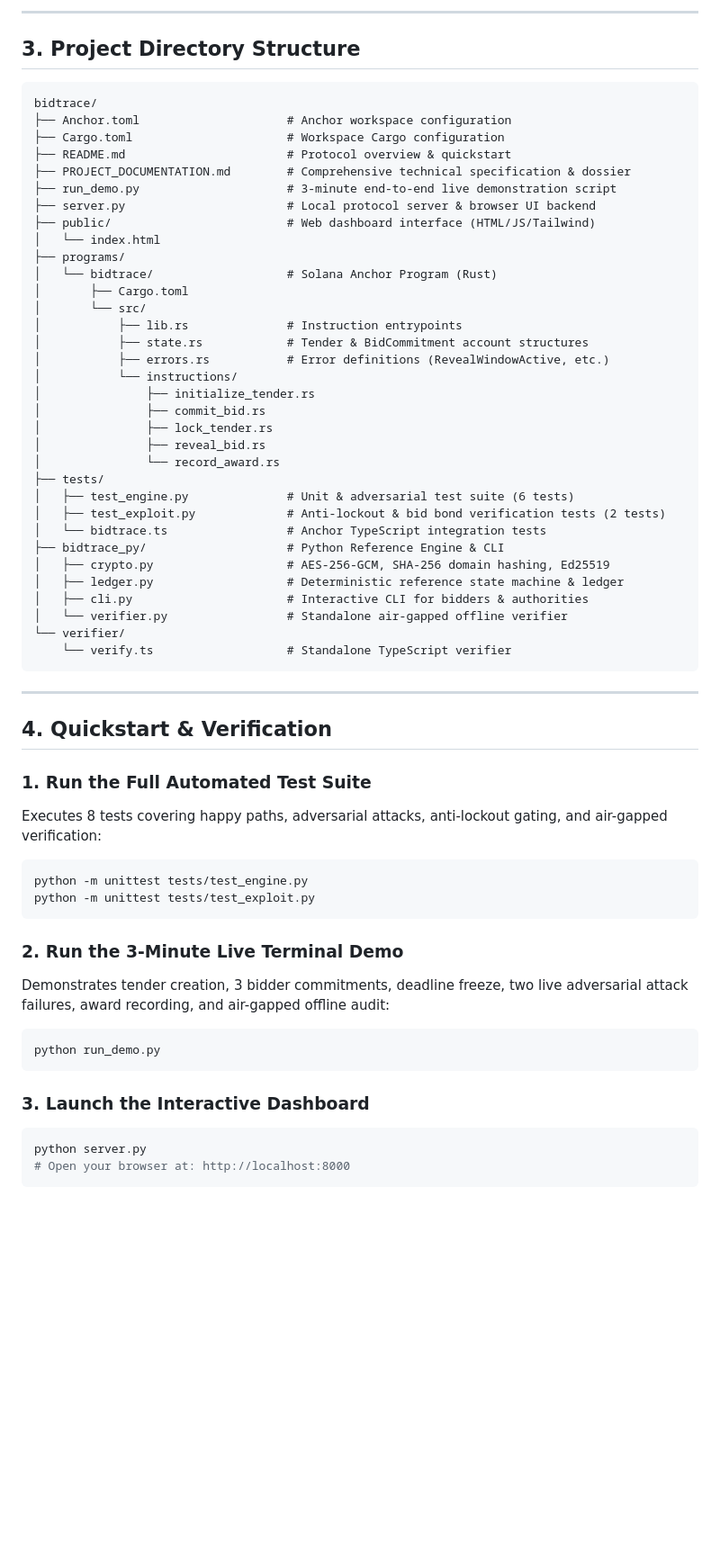
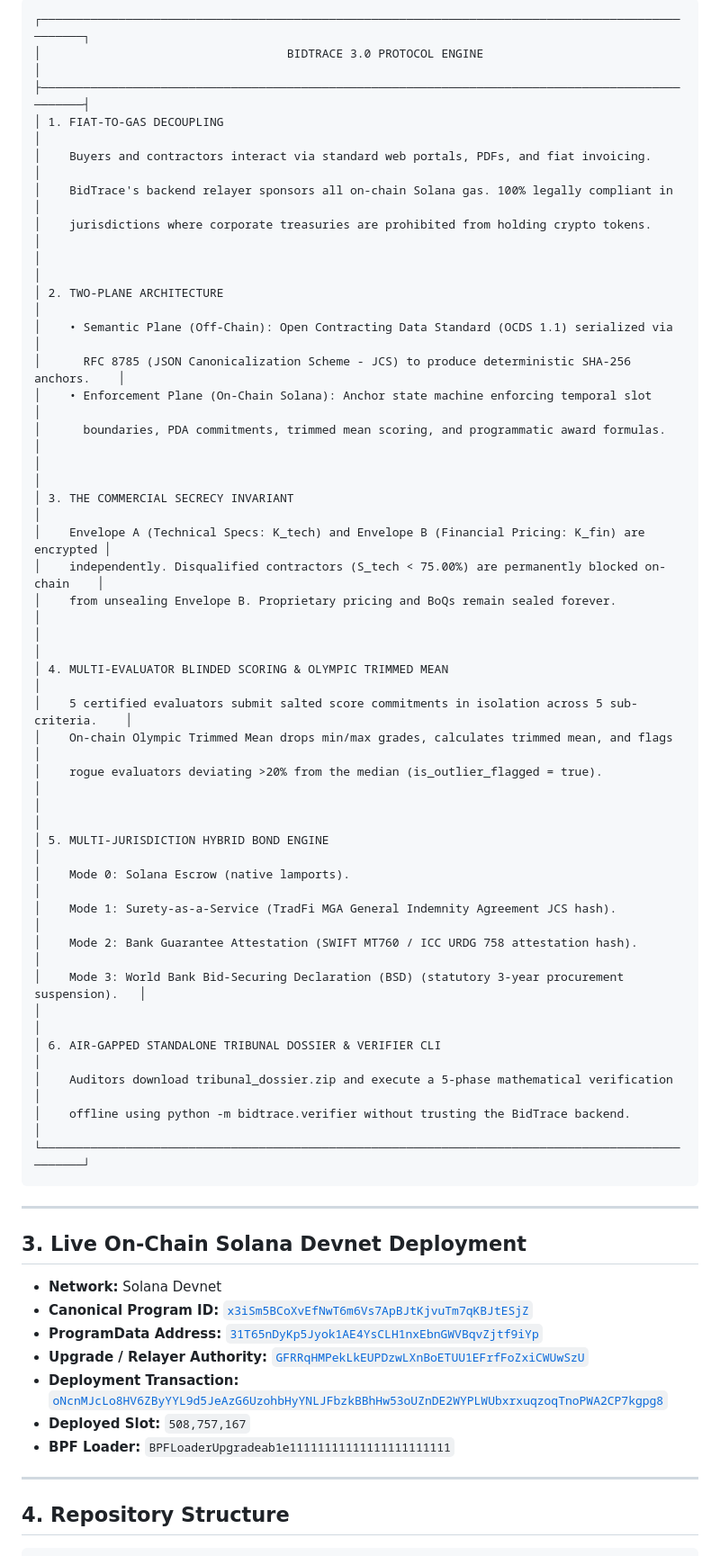
Before and after one commit to Ujjwal1396/BitTrace, a Markdown page: README.md, the part around one of its changes. Shown at 90% size. Drawn GitHub-style; blank space fills up the shorter version.

Commit message:
docs: comprehensive README update for BidTrace 3.0, test suites, and Anchor deployment

````diff
--- a/README.md
+++ b/README.md
@@ -60,63 +30,53 @@ The repository cleanly separates the protocol specification from its reference s
----
-
-## 3. Project Directory Structure
-
-```text
-bidtrace/
-├── Anchor.toml                     # Anchor workspace configuration
-├── Cargo.toml                      # Workspace Cargo configuration
-├── README.md                       # Protocol overview & quickstart
-├── PROJECT_DOCUMENTATION.md        # Comprehensive technical specification & dossier
-├── run_demo.py                     # 3-minute end-to-end live demonstration script
-├── server.py                       # Local protocol server & browser UI backend
-├── public/                         # Web dashboard interface (HTML/JS/Tailwind)
-│   └── index.html
-├── programs/
-│   └── bidtrace/                   # Solana Anchor Program (Rust)
-│       ├── Cargo.toml
-│       └── src/
-│           ├── lib.rs              # Instruction entrypoints
-│           ├── state.rs            # Tender & BidCommitment account structures
-│           ├── errors.rs           # Error definitions (RevealWindowActive, etc.)
-│           └── instructions/
-│               ├── initialize_tender.rs
-│               ├── commit_bid.rs
-│               ├── lock_tender.rs
-│               ├── reveal_bid.rs
-│               └── record_award.rs
-├── tests/
-│   ├── test_engine.py              # Unit & adversarial test suite (6 tests)
-│   ├── test_exploit.py             # Anti-lockout & bid bond verification tests (2 tests)
-│   └── bidtrace.ts                 # Anchor TypeScript integration tests
-├── bidtrace_py/                    # Python Reference Engine & CLI
-│   ├── crypto.py                   # AES-256-GCM, SHA-256 domain hashing, Ed25519
-│   ├── ledger.py                   # Deterministic reference state machine & ledger
-│   ├── cli.py                      # Interactive CLI for bidders & authorities
-│   └── verifier.py                 # Standalone air-gapped offline verifier
-└── verifier/
-    └── verify.ts                   # Standalone TypeScript verifier
+```
+┌──────────────────────────────────────────────────────────────────────────────────────────────────┐
+│                                   BIDTRACE 3.0 PROTOCOL ENGINE                                   │
+├──────────────────────────────────────────────────────────────────────────────────────────────────┤
+│ 1. FIAT-TO-GAS DECOUPLING                                                                        │
+│    Buyers and contractors interact via standard web portals, PDFs, and fiat invoicing.           │
+│    BidTrace's backend relayer sponsors all on-chain Solana gas. 100% legally compliant in        │
+│    jurisdictions where corporate treasuries are prohibited from holding crypto tokens.           │
+│                                                                                                  │
+│ 2. TWO-PLANE ARCHITECTURE                                                                        │
+│    • Semantic Plane (Off-Chain): Open Contracting Data Standard (OCDS 1.1) serialized via        │
+│      RFC 8785 (JSON Canonicalization Scheme - JCS) to produce deterministic SHA-256 anchors.    │
+│    • Enforcement Plane (On-Chain Solana): Anchor state machine enforcing temporal slot           │
+│      boundaries, PDA commitments, trimmed mean scoring, and programmatic award formulas.        │
+│                                                                                                  │
+│ 3. THE COMMERCIAL SECRECY INVARIANT                                                              │
+│    Envelope A (Technical Specs: K_tech) and Envelope B (Financial Pricing: K_fin) are encrypted │
+│    independently. Disqualified contractors (S_tech < 75.00%) are permanently blocked on-chain    │
+│    from unsealing Envelope B. Proprietary pricing and BoQs remain sealed forever.                │
+│                                                                                                  │
+│ 4. MULTI-EVALUATOR BLINDED SCORING & OLYMPIC TRIMMED MEAN                                        │
+│    5 certified evaluators submit salted score commitments in isolation across 5 sub-criteria.    │
+│    On-chain Olympic Trimmed Mean drops min/max grades, calculates trimmed mean, and flags        │
+│    rogue evaluators deviating >20% from the median (is_outlier_flagged = true).                  │
+│                                                                                                  │
+│ 5. MULTI-JURISDICTION HYBRID BOND ENGINE                                                         │
+│    Mode 0: Solana Escrow (native lamports).                                                      │
+│    Mode 1: Surety-as-a-Service (TradFi MGA General Indemnity Agreement JCS hash).               │
+│    Mode 2: Bank Guarantee Attestation (SWIFT MT760 / ICC URDG 758 attestation hash).            │
+│    Mode 3: World Bank Bid-Securing Declaration (BSD) (statutory 3-year procurement suspension).   │
+│                                                                                                  │
+│ 6. AIR-GAPPED STANDALONE TRIBUNAL DOSSIER & VERIFIER CLI                                         │
+│    Auditors download tribunal_dossier.zip and execute a 5-phase mathematical verification        │
+│    offline using python -m bidtrace.verifier without trusting the BidTrace backend.              │
+└──────────────────────────────────────────────────────────────────────────────────────────────────┘
 ```
 
 ---
 
-## 4. Quickstart & Verification
+## 3. Live On-Chain Solana Devnet Deployment
 
-### 1. Run the Full Automated Test Suite
-Executes 8 tests covering happy paths, adversarial attacks, anti-lockout gating, and air-gapped verification:
-```bash
-python -m unittest tests/test_engine.py
-python -m unittest tests/test_exploit.py
-```
+* **Network:** Solana Devnet
+* **Canonical Program ID:** [`x3iSm5BCoXvEfNwT6m6Vs7ApBJtKjvuTm7qKBJtESjZ`](https://explorer.solana.com/address/x3iSm5BCoXvEfNwT6m6Vs7ApBJtKjvuTm7qKBJtESjZ?cluster=devnet)
+* **ProgramData Address:** [`31T65nDyKp5Jyok1AE4YsCLH1nxEbnGWVBqvZjtf9iYp`](https://explorer.solana.com/address/31T65nDyKp5Jyok1AE4YsCLH1nxEbnGWVBqvZjtf9iYp?cluster=devnet)
+* **Upgrade / Relayer Authority:** [`GFRRqHMPekLkEUPDzwLXnBoETUU1EFrfFoZxiCWUwSzU`](https://explorer.solana.com/address/GFRRqHMPekLkEUPDzwLXnBoETUU1EFrfFoZxiCWUwSzU?cluster=devnet)
+* **Deployment Transaction:** [`oNcnMJcLo8HV6ZByYYL9d5JeAzG6UzohbHyYNLJFbzkBBhHw53oUZnDE2WYPLWUbxrxuqzoqTnoPWA2CP7kgpg8`](https://explorer.solana.com/tx/oNcnMJcLo8HV6ZByYYL9d5JeAzG6UzohbHyYNLJFbzkBBhHw53oUZnDE2WYPLWUbxrxuqzoqTnoPWA2CP7kgpg8?cluster=devnet)
+* **Deployed Slot:** `508,757,167`
+* **BPF Loader:** `BPFLoaderUpgradeab1e11111111111111111111111`
 
-### 2. Run the 3-Minute Live Terminal Demo
-Demonstrates tender creation, 3 bidder commitments, deadline freeze, two live adversarial attack failures, award recording, and air-gapped offline audit:
-```bash
-python run_demo.py
-```
+---
 
-### 3. Launch the Interactive Dashboard
-```bash
-python server.py
-# Open your browser at: http://localhost:8000
-```
+## 4. Repository Structure
 
````
Also changed, not shown: other parts of README.md (+132 -68 lines).
